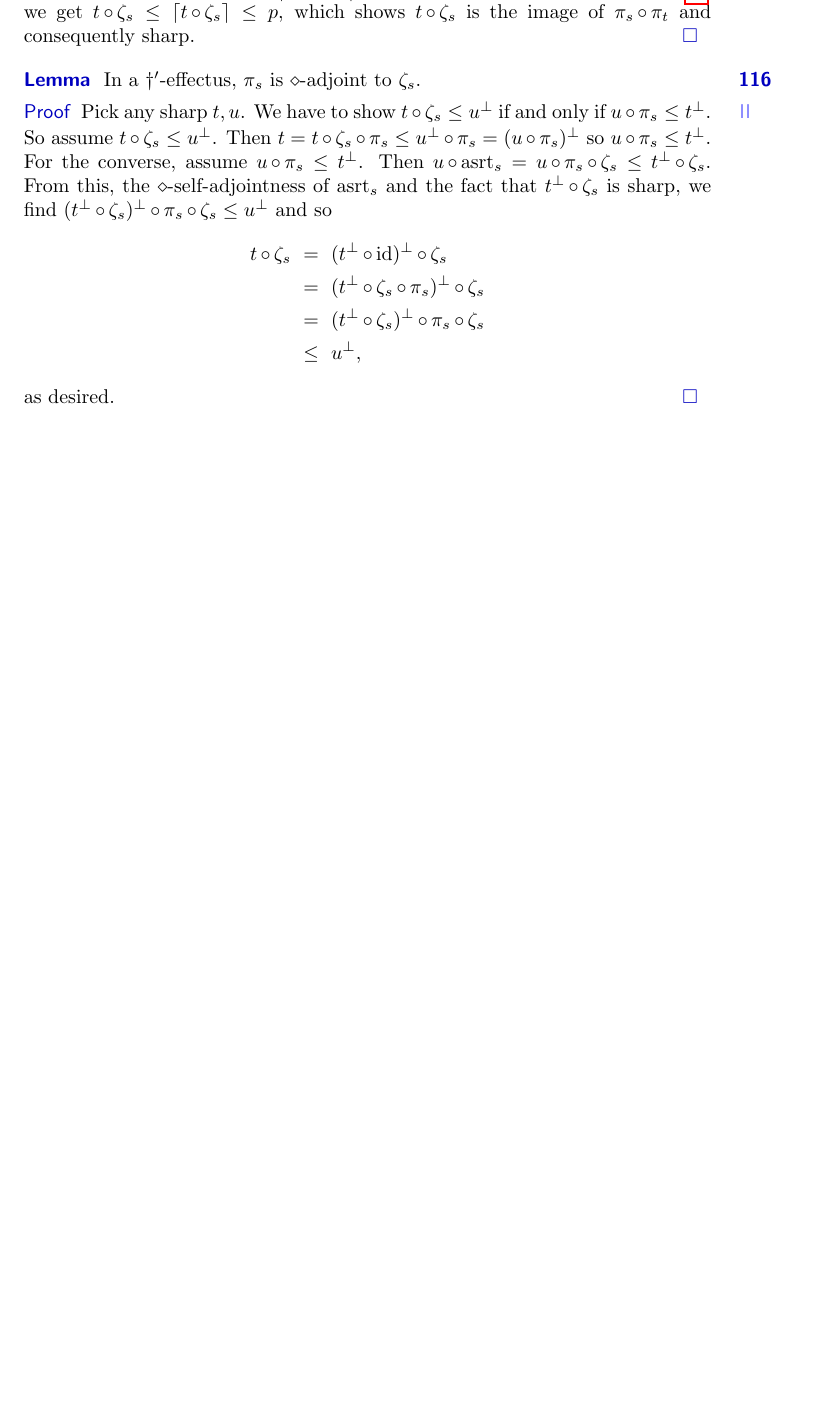
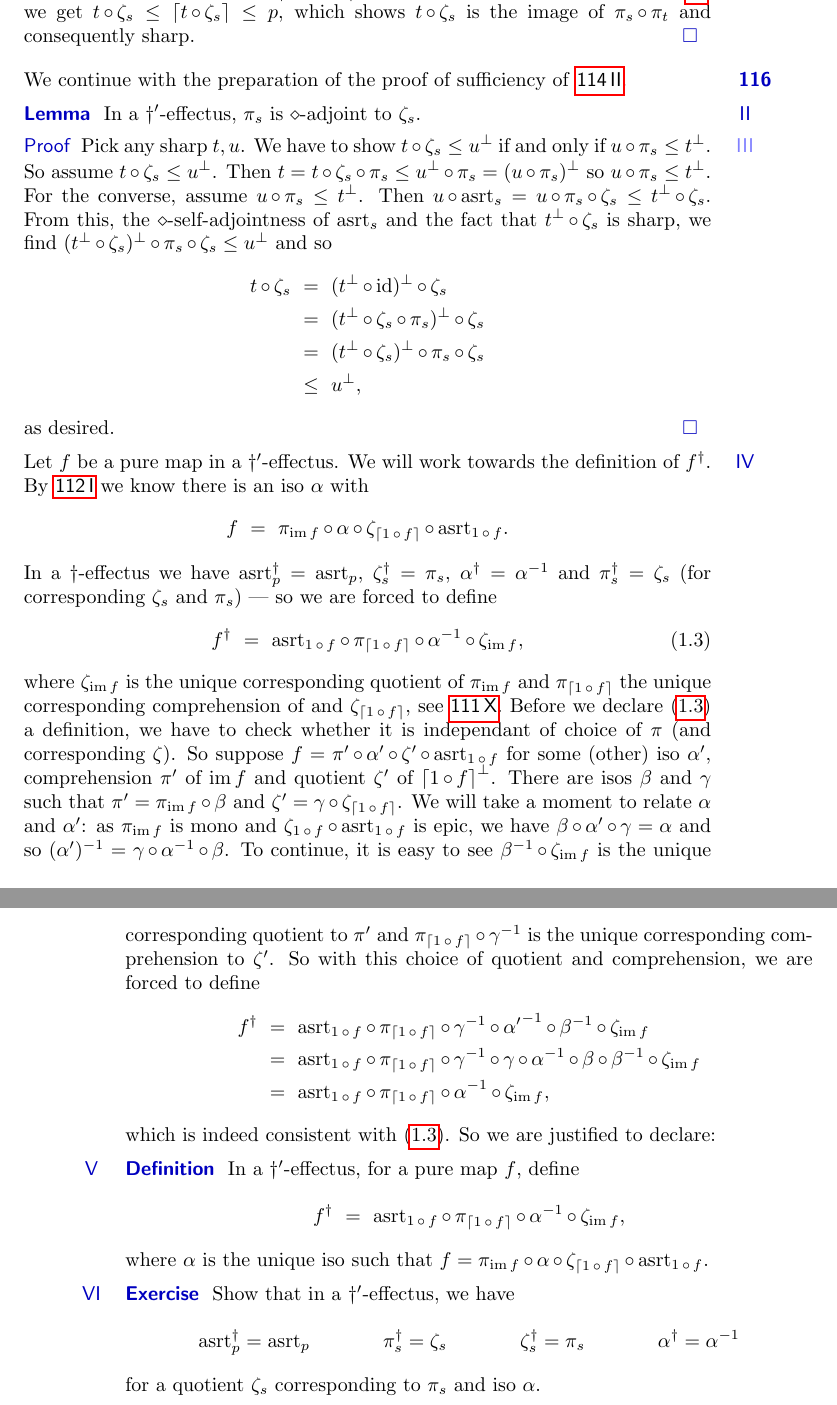
Before and after one commit to westerbaan/theses, a LaTeX document (eff.tex): part of page 15 of 15 before the commit and two parts of pages 15 and 16 of 16 after it, the two joined at a grey line, cut so that both start at the same text, the shorter picture padded with empty space. Compiled offline with pdfLaTeX.

Commit message:
eff: work

```diff
--- a/eff.tex
+++ b/eff.tex
@@ -1526,6 +1530,10 @@ we get~$t \after \zeta_s \leq \ceil{t \after \zeta_s} \leq p$,
 \end{parsec}
 
 \begin{parsec}%
+\begin{point}%
+We continue with the preparation
+    of the proof of sufficiency of \sref{dagger-theorem}.
+\end{point}
 \begin{point}[quotcompr-diamond-adjoint]{Lemma}%
 In a~$\dagger'$-effectus,
 $\pi_s$ is~$\diamond$-adjoint to~$\zeta_s$.
@@ -1557,8 +1565,100 @@ From this,
 as desired. \qed
 \end{point}
 \end{point}
+\begin{point}%
+Let~$f$ be a pure map in a~$\dagger'$-effectus.
+We will work towards the definition of~$f^\dagger$.
+By \sref{standard-form-map} we
+know there is an iso~$\alpha$ with
+\begin{equation*}
+f  \ =\   \pi_{\IM f} \after \alpha \after \zeta_{\ceil{1\after f}}
+            \after \asrt_{1 \after f}.
+\end{equation*}
+In a~$\dagger$-effectus
+    we have~$\asrt_p^\dagger = \asrt_p$,
+    $\zeta_s^\dagger = \pi_s$,
+    $\alpha^\dagger = \alpha^{-1}$
+    and~$\pi_s^\dagger = \zeta_s$
+    (for corresponding~$\zeta_s$ and~$\pi_s$)
+    ---
+    so we are forced to define~
+\begin{equation}\label{dagger-definition}
+    f^\dagger
+        \ =\  \asrt_{1 \after f} \after
+    \pi_{\ceil{1\after f}} \after
+    \alpha^{-1} \after
+    \zeta_{\IM f},
+\end{equation}
+    where~$\zeta_{\IM f}$
+    is the unique corresponding
+        quotient of~$\pi_{\IM f}$
+        and~$\pi_{\ceil{1 \after f}}$
+        the unique corresponding comprehension of
+        and~$\zeta_{\ceil{1 \after f}}$,
+        see \sref{zeta-s-convention}.
+Before we declare~\eqref{dagger-definition} a definition,
+ we have to check whether it is independant
+    of choice of~$\pi$ (and corresponding $\zeta$).
+    So suppose~$ f  =  \pi' \after \alpha' \after \zeta'
+        \after \asrt_{1 \after f}$
+        for some (other) iso~$\alpha'$, comprehension~$\pi'$ of~$\IM f$
+        and quotient~$\zeta'$ of~$\smash{\ceil{1 \after f}^\perp}$.
+There are isos~$\beta$ and~$\gamma$
+    such that~$\pi' = \pi_{\IM f} \after \beta$
+    and~$\zeta' = \gamma \after \zeta_{\ceil{1 \after f}}$.
+We will take a moment to relate~$\alpha$ and~$\alpha'$:
+as~$\pi_{\IM f}$ is mono
+    and~$\zeta_{1 \after f}\after\asrt_{1 \after f}$
+    is epic,
+    we have~$\beta\after\alpha'\after\gamma = \alpha$
+    and so~$(\alpha')^{-1}= \gamma \after\alpha^{-1}\after\beta$.
+To continue,
+it is easy to see~$\beta^{-1} \after \zeta_{\IM f}$
+    is the unique corresponding quotient to~$\pi'$
+    and~$\pi_{\ceil{1 \after f}}\after \gamma^{-1}$
+    is the unique corresponding comprehension to~$\zeta'$.
+So with this choice of quotient and comprehension,
+    we are forced to define
+\begin{align*}
+    f^\dagger
+    &\ = \ \asrt_{1 \after f}\after \pi_{\ceil{1 \after f}}
+    \after \gamma^{-1} \after {\alpha'}^{-1}
+                \after \beta^{-1}\after \zeta_{\IM f} \\
+    &\ = \ \asrt_{1 \after f}\after \pi_{\ceil{1 \after f}}
+                \after \gamma^{-1} \after \gamma \after \alpha^{-1} \after \beta
+                \after \beta^{-1}\after \zeta_{\IM f} \\
+    &\ = \ \asrt_{1 \after f}\after \pi_{\ceil{1 \after f}}
+                \after \alpha^{-1} \after \zeta_{\IM f},
+\end{align*}
+which is indeed consistent with~\eqref{dagger-definition}.
+So we are justified to declare:
+\end{point}
+\begin{point}{Definition}%
+In a~$\dagger'$-effectus, for a pure map~$f$, define
+\begin{equation*}
+    f^\dagger
+        \ =\  \asrt_{1 \after f} \after
+    \pi_{\ceil{1\after f}} \after
+    \alpha^{-1} \after
+    \zeta_{\IM f},
+\end{equation*}
+where~$\alpha$ is the unique iso such that
+$f  =  \pi_{\IM f} \after \alpha \after \zeta_{\ceil{1\after f}}
+            \after \asrt_{1 \after f}$.
+\end{point}
+\begin{point}{Exercise}%
+Show that in a~$\dagger'$-effectus,
+    we have
+\begin{align*}
+    \asrt_p^\dagger &= \asrt_p &
+    \pi_s^\dagger &= \zeta_s &
+    \zeta_s^\dagger &= \pi_s &
+    \alpha^\dagger &= \alpha^{-1}
+\end{align*}
+for a quotient~$\zeta_s$ corresponding to~$\pi_s$
+and iso~$\alpha$.
+\end{point}
 \end{parsec}
-
 \end{document}
 
 % vim: ft=tex.latex
```
Also changed, not shown: eff.tex (6 more changed lines).
